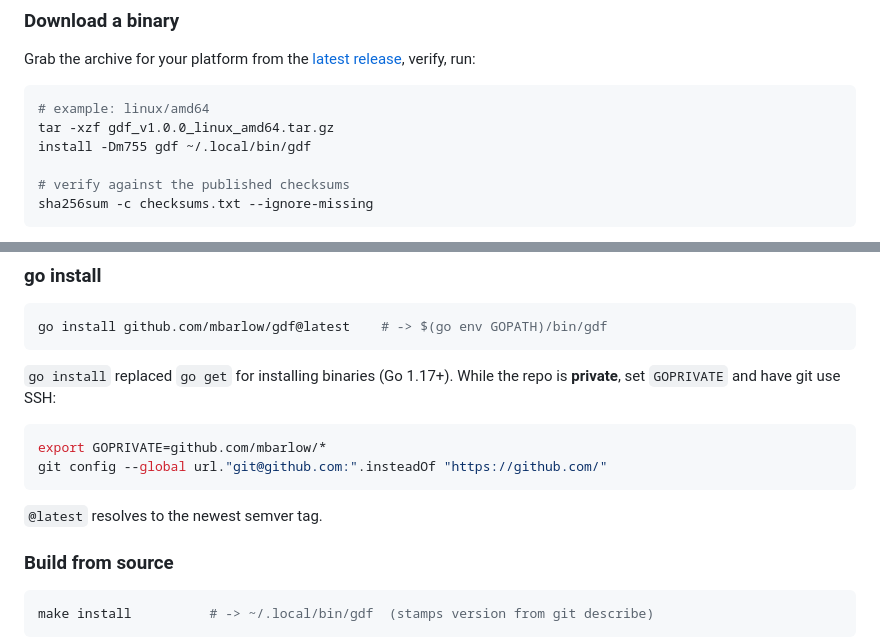
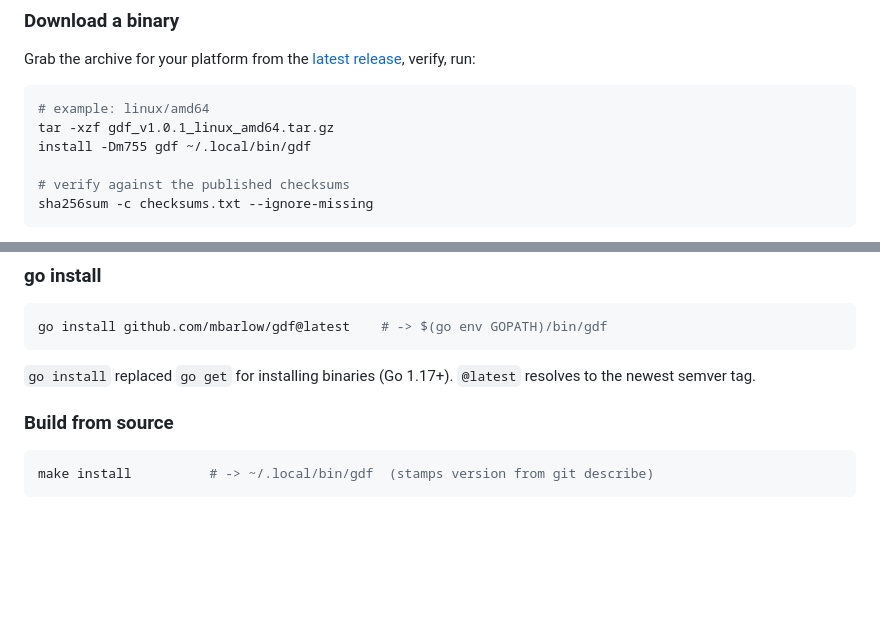
Before and after one commit to mbarlow/gdf, a Markdown page: README.md, 2 parts joined by grey strips. Rendered like a GitHub page; blank space fills up the shorter version.

Commit message:
docs: bump install example to v1.0.1, drop private-repo go install notes
Repo is public now — GOPRIVATE / SSH insteadOf no longer needed.

Co-Authored-By: Claude Opus 4.8 (1M context) <noreply@anthropic.com>

````diff
--- a/README.md
+++ b/README.md
@@ -56,7 +56,7 @@ Grab the archive for your platform from the [latest release][rel], verify, run:
 
 ```bash
 # example: linux/amd64
-tar -xzf gdf_v1.0.0_linux_amd64.tar.gz
+tar -xzf gdf_v1.0.1_linux_amd64.tar.gz
 install -Dm755 gdf ~/.local/bin/gdf
 
 # verify against the published checksums
@@ -81,14 +81,7 @@ xattr -d com.apple.quarantine gdf    # or: right-click -> Open
 go install github.com/mbarlow/gdf@latest    # -> $(go env GOPATH)/bin/gdf
 ```
 
-`go install` replaced `go get` for installing binaries (Go 1.17+). While the
-repo is **private**, set `GOPRIVATE` and have git use SSH:
-
-```bash
-export GOPRIVATE=github.com/mbarlow/*
-git config --global url."git@github.com:".insteadOf "https://github.com/"
-```
-
+`go install` replaced `go get` for installing binaries (Go 1.17+).
 `@latest` resolves to the newest semver tag.
 
 ### Build from source
````
